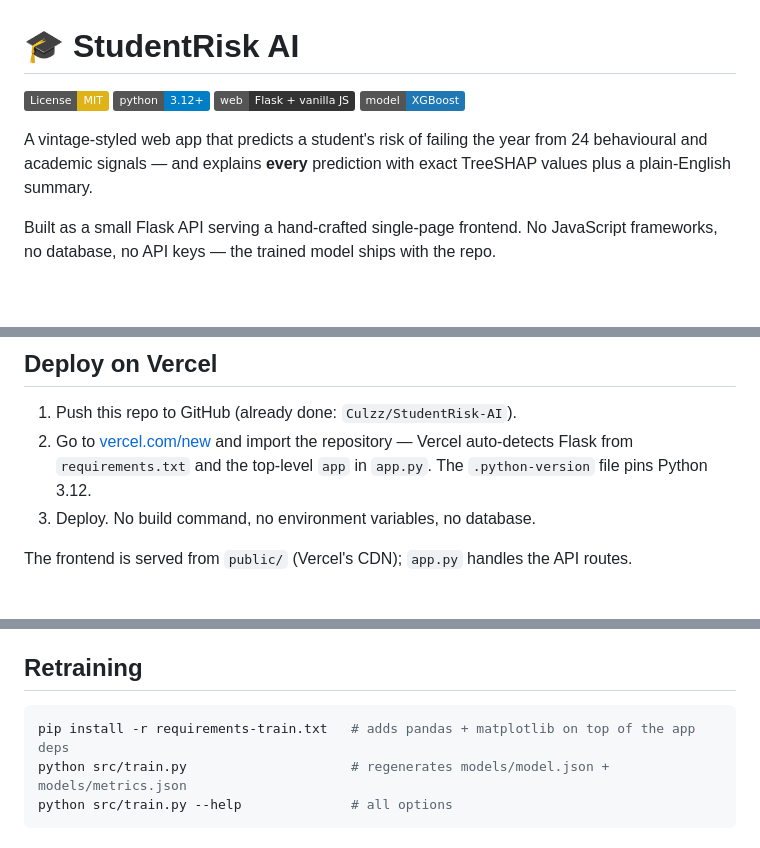
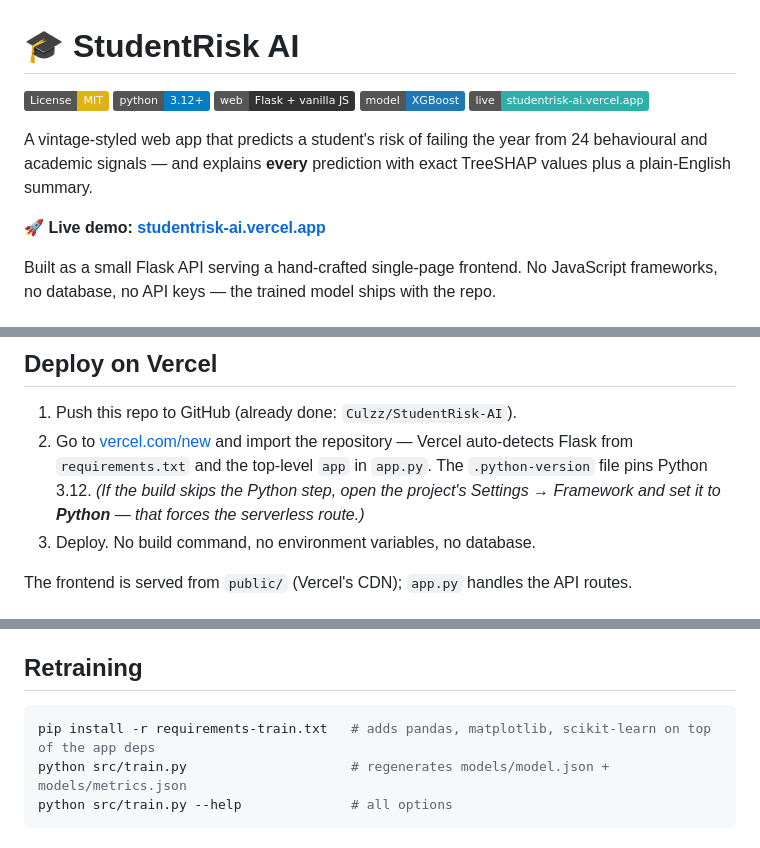
Before and after one commit to Culzz/StudentRisk-AI, a Markdown page: README.md, 3 parts joined by grey strips. Rendered like a GitHub page; badges without logos; blank space fills up the shorter version.

Commit message:
docs: live Vercel URL + badge; note Framework=Python fallback; update train-extras comment

````diff
--- a/README.md
+++ b/README.md
@@ -4,10 +4,13 @@
 [![Python 3.12](https://img.shields.io/badge/python-3.12+-blue.svg)](https://www.python.org/downloads/)
 [![Flask](https://img.shields.io/badge/web-Flask%20%2B%20vanilla%20JS-333.svg)](https://flask.palletsprojects.com/)
 [![XGBoost](https://img.shields.io/badge/model-XGBoost-1f77b4.svg)](https://xgboost.readthedocs.io/)
+[![Live on Vercel](https://img.shields.io/badge/live-studentrisk--ai.vercel.app-2eb0a8.svg)](https://studentrisk-ai.vercel.app)
 
 A vintage-styled web app that predicts a student's risk of failing the year from 24 behavioural
 and academic signals — and explains **every** prediction with exact TreeSHAP values plus a
 plain-English summary.
+
+**🚀 Live demo: [studentrisk-ai.vercel.app](https://studentrisk-ai.vercel.app)**
 
 Built as a small Flask API serving a hand-crafted single-page frontend. No JavaScript
 frameworks, no database, no API keys — the trained model ships with the repo.
@@ -51,6 +54,8 @@ The model and metrics ship with the repo — no configuration required.
 2. Go to [vercel.com/new](https://vercel.com/new) and import the repository — Vercel
    auto-detects Flask from `requirements.txt` and the top-level `app` in `app.py`.
    The `.python-version` file pins Python 3.12.
+   *(If the build skips the Python step, open the project's Settings → Framework
+   and set it to **Python** — that forces the serverless route.)*
 3. Deploy. No build command, no environment variables, no database.
 
 The frontend is served from `public/` (Vercel's CDN); `app.py` handles the API routes.
@@ -78,7 +83,7 @@ so a two-field request already returns a valid prediction.
 ## Retraining
 
 ```bash
-pip install -r requirements-train.txt   # adds pandas + matplotlib on top of the app deps
+pip install -r requirements-train.txt   # adds pandas, matplotlib, scikit-learn on top of the app deps
 python src/train.py                     # regenerates models/model.json + models/metrics.json
 python src/train.py --help              # all options
 ```
````
